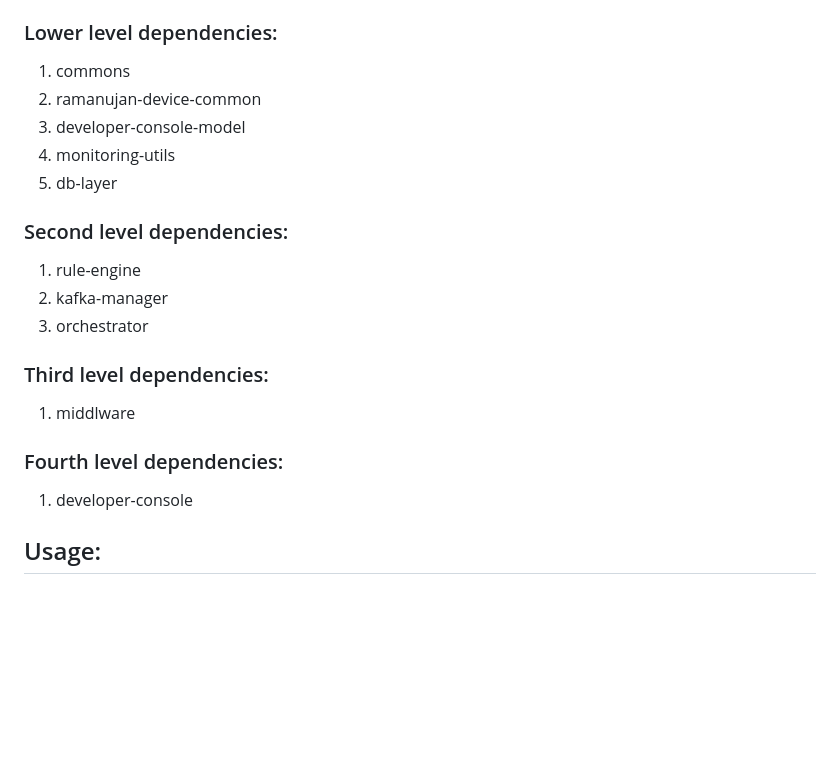
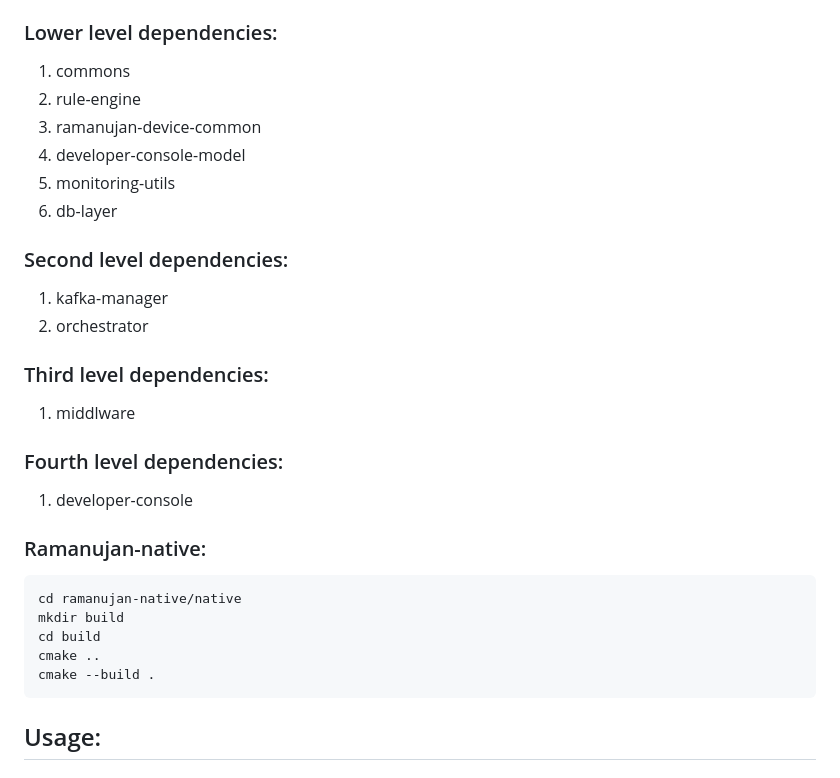
Before and after one commit to Ramanujan-Computing/Ramanujan, a Markdown page: README.md, the part around the change. Drawn GitHub-style; blank space fills up the shorter version.

````diff
--- a/README.md
+++ b/README.md
@@ -403,21 +403,30 @@ the syntax of Python3. It should be able to take in all the python dependencies
 Use `mvn clean install`. Following is the dependency hierarchy:
 ### Lower level dependencies:
 1. commons
-2. ramanujan-device-common
-3. developer-console-model
-4. monitoring-utils
-5. db-layer
+2. rule-engine
+3. ramanujan-device-common
+4. developer-console-model
+5. monitoring-utils
+6. db-layer
 
 ### Second level dependencies:
-1. rule-engine
-2. kafka-manager
-3. orchestrator
+1. kafka-manager
+2. orchestrator
 
 ### Third level dependencies:
 1. middlware
 
 ### Fourth level dependencies:
 1. developer-console
+
+### Ramanujan-native:
+```
+cd ramanujan-native/native
+mkdir build
+cd build
+cmake ..
+cmake --build .
+```
 
 ## Usage:
 ### Docker build:
````
